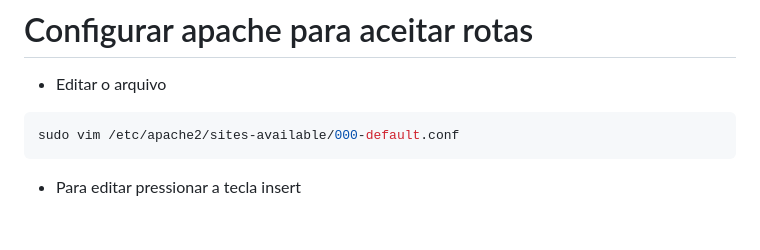
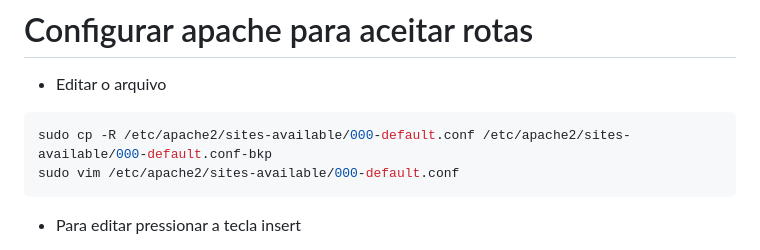
Before and after one commit to arielfelippi/infoserv_php, a Markdown page: README.md, the part around the change. GitHub-like rendering; blank space fills up the shorter version.

Commit message:
readme cp apache

````diff
--- a/README.md
+++ b/README.md
@@ -9,6 +9,7 @@ git clone LINK_GITHUB da um enter. Novamente, file open folder: seleciona tudo e
 # Configurar apache para aceitar rotas
 - Editar o arquivo
 ```bash
+sudo cp -R /etc/apache2/sites-available/000-default.conf /etc/apache2/sites-available/000-default.conf-bkp
 sudo vim /etc/apache2/sites-available/000-default.conf
 ```
 
````
